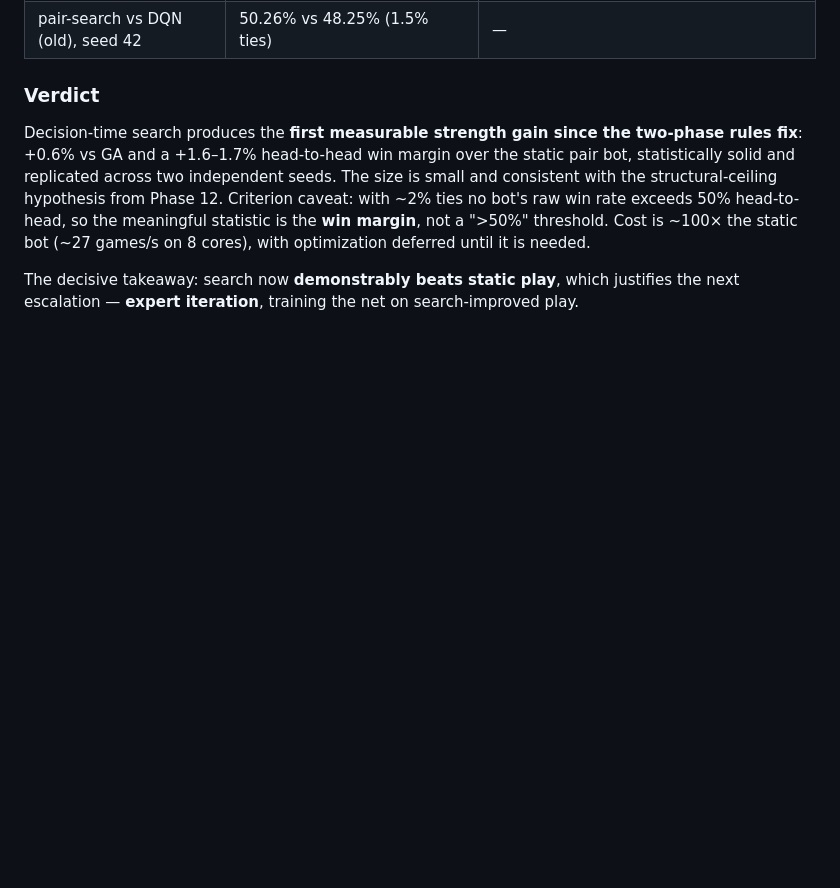
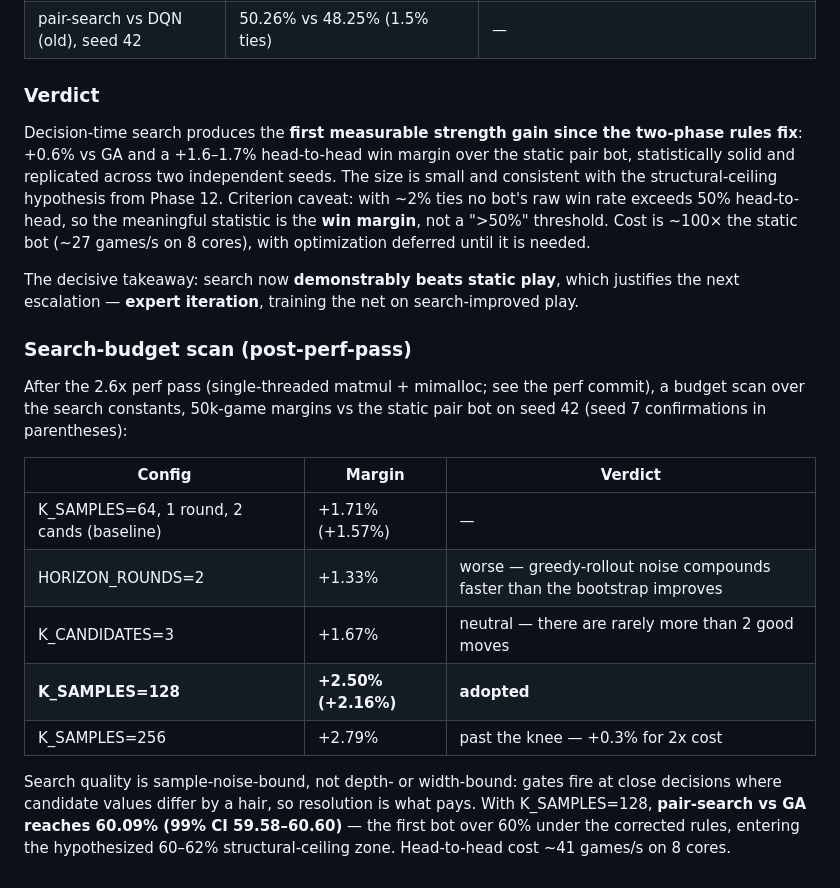
Before and after one commit to vibelyova/qwixxer, a Markdown page: docs/EXPERIMENTS.md, the part around the change. GitHub-like rendering; blank space fills up the shorter version.

```diff
--- a/docs/EXPERIMENTS.md
+++ b/docs/EXPERIMENTS.md
@@ -733,3 +733,24 @@ optimization deferred until it is needed.
 The decisive takeaway: search now **demonstrably beats static play**, which
 justifies the next escalation — **expert iteration**, training the net on
 search-improved play.
+
+### Search-budget scan (post-perf-pass)
+
+After the 2.6x perf pass (single-threaded matmul + mimalloc; see the perf
+commit), a budget scan over the search constants, 50k-game margins vs the
+static pair bot on seed 42 (seed 7 confirmations in parentheses):
+
+| Config | Margin | Verdict |
+|--------|--------|---------|
+| K_SAMPLES=64, 1 round, 2 cands (baseline) | +1.71% (+1.57%) | — |
+| HORIZON_ROUNDS=2 | +1.33% | worse — greedy-rollout noise compounds faster than the bootstrap improves |
+| K_CANDIDATES=3 | +1.67% | neutral — there are rarely more than 2 good moves |
+| **K_SAMPLES=128** | **+2.50% (+2.16%)** | **adopted** |
+| K_SAMPLES=256 | +2.79% | past the knee — +0.3% for 2x cost |
+
+Search quality is sample-noise-bound, not depth- or width-bound: gates fire at
+close decisions where candidate values differ by a hair, so resolution is what
+pays. With K_SAMPLES=128, **pair-search vs GA reaches 60.09% (99% CI
+59.58–60.60)** — the first bot over 60% under the corrected rules, entering
+the hypothesized 60–62% structural-ceiling zone. Head-to-head cost ~41 games/s
+on 8 cores.
```
Also changed, not shown: README.md (+1 -1 lines).
